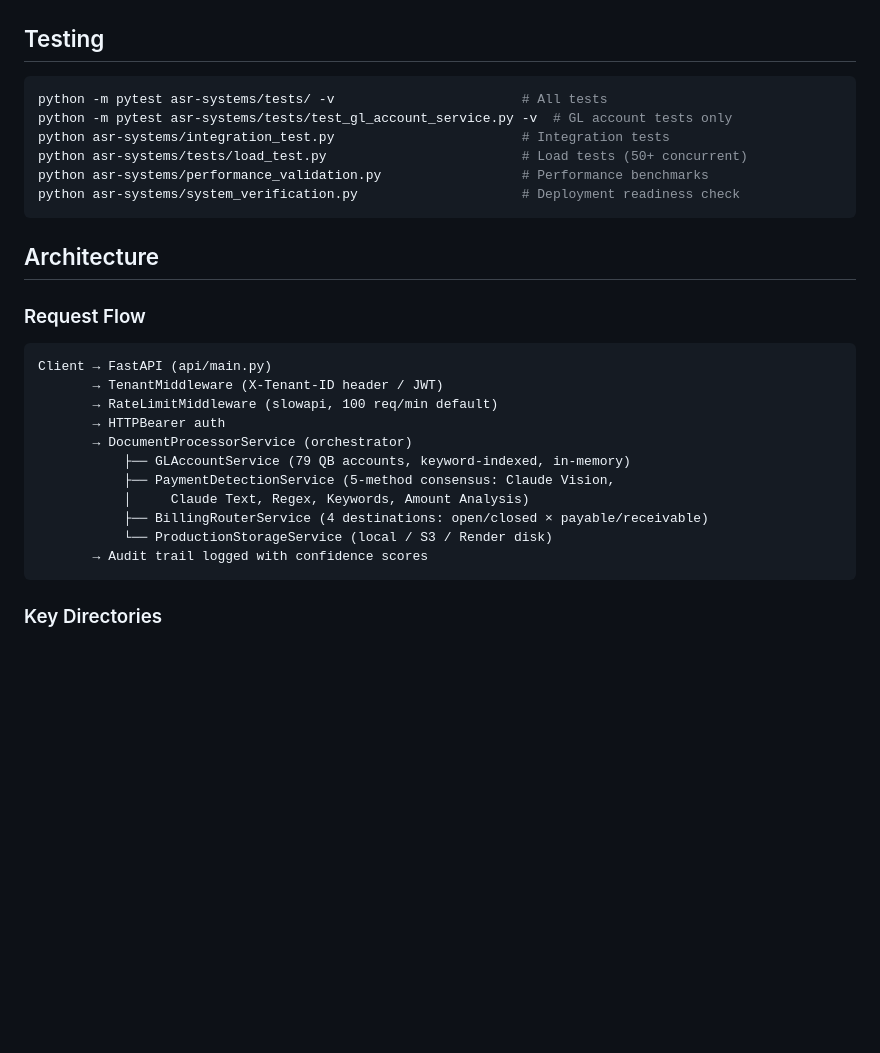
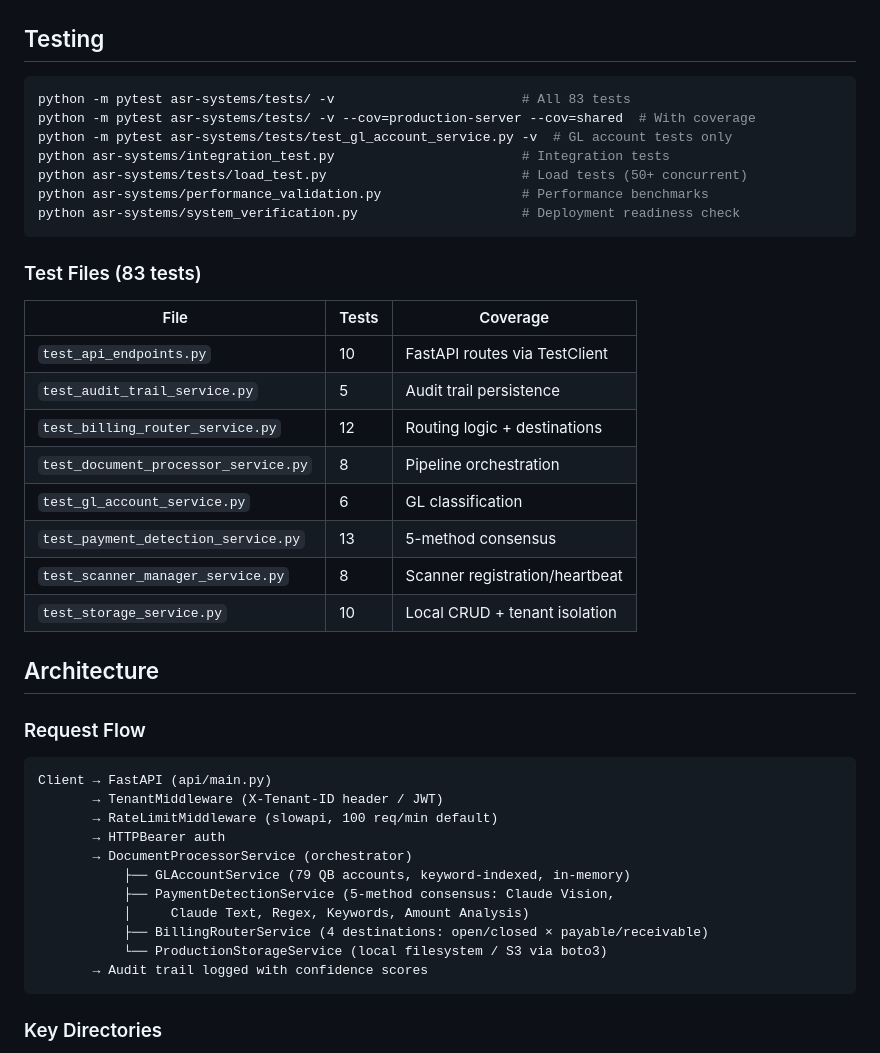
Before and after one commit to intellegix/asr-invoice-archive-system, a Markdown page: CLAUDE.md, the part around one of its changes. Drawn GitHub-style; blank space fills up the shorter version.

````diff
--- a/CLAUDE.md
+++ b/CLAUDE.md
@@ -33,13 +33,27 @@ python build_document_scanner.py          # Build scanner → dist/ASR_Document_
 ## Testing
 
 ```bash
-python -m pytest asr-systems/tests/ -v                        # All tests
+python -m pytest asr-systems/tests/ -v                        # All 83 tests
+python -m pytest asr-systems/tests/ -v --cov=production-server --cov=shared  # With coverage
 python -m pytest asr-systems/tests/test_gl_account_service.py -v  # GL account tests only
 python asr-systems/integration_test.py                        # Integration tests
 python asr-systems/tests/load_test.py                         # Load tests (50+ concurrent)
 python asr-systems/performance_validation.py                  # Performance benchmarks
 python asr-systems/system_verification.py                     # Deployment readiness check
 ```
+
+### Test Files (83 tests)
+
+| File | Tests | Coverage |
+|------|-------|----------|
+| `test_api_endpoints.py` | 10 | FastAPI routes via TestClient |
+| `test_audit_trail_service.py` | 5 | Audit trail persistence |
+| `test_billing_router_service.py` | 12 | Routing logic + destinations |
+| `test_document_processor_service.py` | 8 | Pipeline orchestration |
+| `test_gl_account_service.py` | 6 | GL classification |
+| `test_payment_detection_service.py` | 13 | 5-method consensus |
+| `test_scanner_manager_service.py` | 8 | Scanner registration/heartbeat |
+| `test_storage_service.py` | 10 | Local CRUD + tenant isolation |
 
 ## Architecture
 
@@ -55,7 +69,7 @@ Client → FastAPI (api/main.py)
            ├── PaymentDetectionService (5-method consensus: Claude Vision,
            │     Claude Text, Regex, Keywords, Amount Analysis)
            ├── BillingRouterService (4 destinations: open/closed × payable/receivable)
-           └── ProductionStorageService (local / S3 / Render disk)
+           └── ProductionStorageService (local filesystem / S3 via boto3)
        → Audit trail logged with confidence scores
 ```
 
````
Also changed, not shown: other parts of CLAUDE.md (+18 -4 lines).
